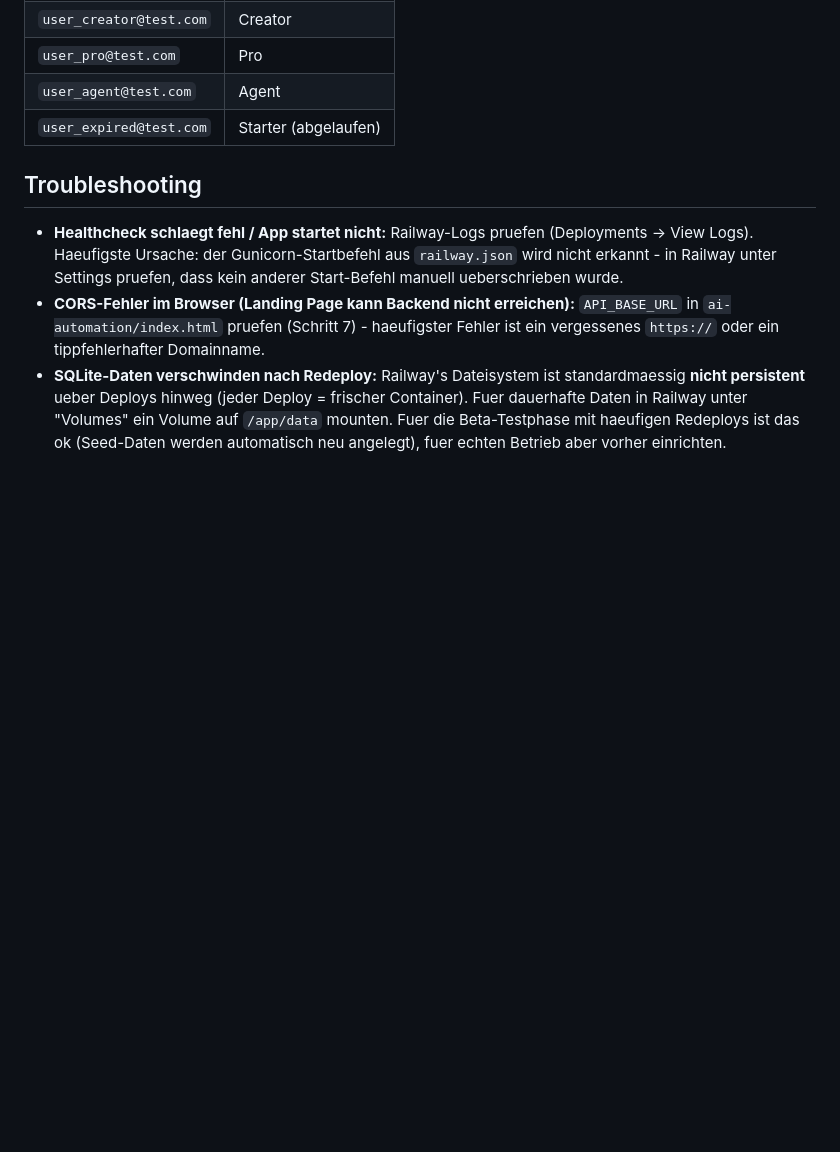
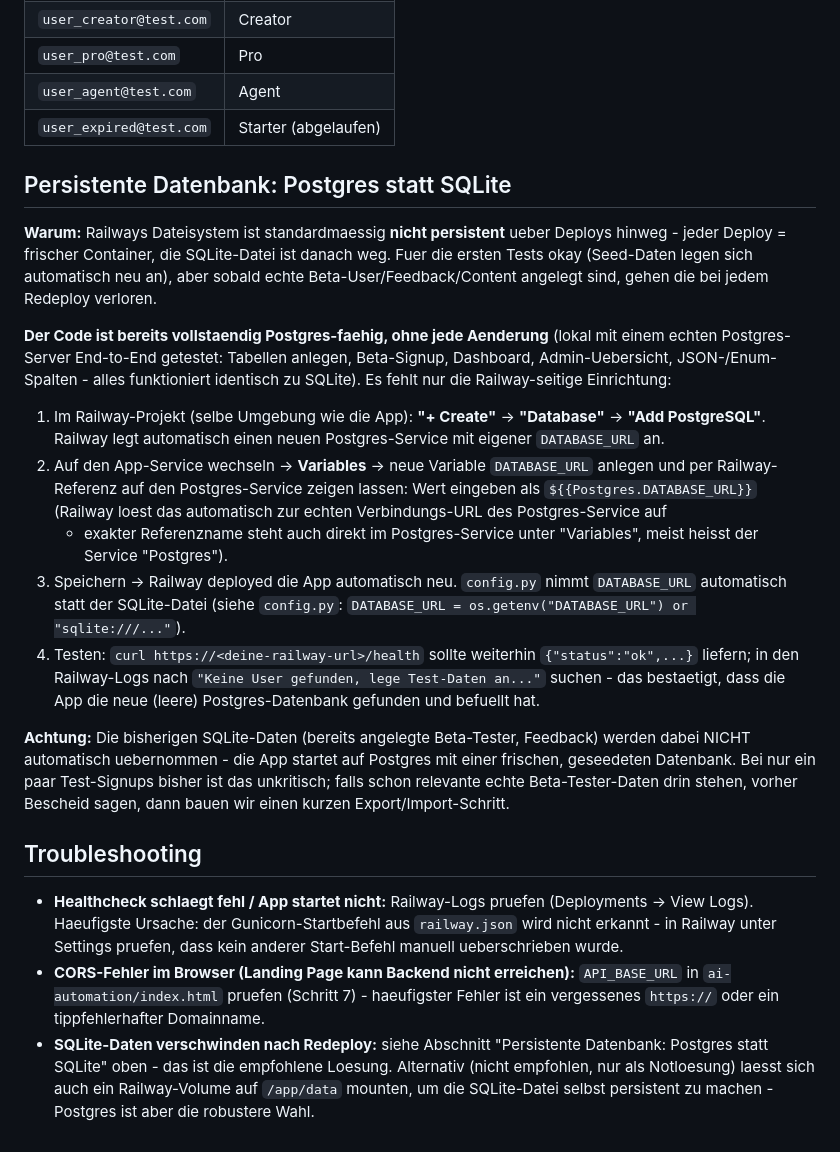
Before and after one commit to postvonklaus-pixel/support-pool-, a Markdown page: RAILWAY_DEPLOY.md, the part around the change. GitHub-like rendering; blank space fills up the shorter version.

Commit message:
Document Postgres setup for persistent Railway storage
Verified locally against a real Postgres server (tables, beta-signup,
dashboard, admin route, JSON/Enum columns) that the existing code
needs zero changes to run on Postgres - config.py already reads
DATABASE_URL and db.py/models.py only use portable SQLAlchemy types.
Only the Railway-side setup (add Postgres addon, point DATABASE_URL
at it) was missing, so this just documents that step.

Co-Authored-By: Claude Sonnet 5 <noreply@anthropic.com>
Claude-Session: https://claude.ai/code/session_01BraKVsST27tRYTjzSpCxBs

```diff
--- a/RAILWAY_DEPLOY.md
+++ b/RAILWAY_DEPLOY.md
@@ -153,6 +153,45 @@ Alternativ: die bereits geseedeten Test-User funktionieren auch live sofort
 | `user_agent@test.com` | Agent |
 | `user_expired@test.com` | Starter (abgelaufen) |
 
+## Persistente Datenbank: Postgres statt SQLite
+
+**Warum:** Railways Dateisystem ist standardmaessig **nicht persistent**
+ueber Deploys hinweg - jeder Deploy = frischer Container, die
+SQLite-Datei ist danach weg. Fuer die ersten Tests okay (Seed-Daten legen
+sich automatisch neu an), aber sobald echte Beta-User/Feedback/Content
+angelegt sind, gehen die bei jedem Redeploy verloren.
+
+**Der Code ist bereits vollstaendig Postgres-faehig, ohne jede Aenderung**
+(lokal mit einem echten Postgres-Server End-to-End getestet: Tabellen
+anlegen, Beta-Signup, Dashboard, Admin-Uebersicht, JSON-/Enum-Spalten -
+alles funktioniert identisch zu SQLite). Es fehlt nur die Railway-seitige
+Einrichtung:
+
+1. Im Railway-Projekt (selbe Umgebung wie die App): **"+ Create"** &rarr;
+   **"Database"** &rarr; **"Add PostgreSQL"**. Railway legt automatisch
+   einen neuen Postgres-Service mit eigener `DATABASE_URL` an.
+2. Auf den App-Service wechseln &rarr; **Variables** &rarr; neue Variable
+   `DATABASE_URL` anlegen und per Railway-Referenz auf den Postgres-Service
+   zeigen lassen: Wert eingeben als `${{Postgres.DATABASE_URL}}` (Railway
+   loest das automatisch zur echten Verbindungs-URL des Postgres-Service auf
+   - exakter Referenzname steht auch direkt im Postgres-Service unter
+   "Variables", meist heisst der Service "Postgres").
+3. Speichern &rarr; Railway deployed die App automatisch neu. `config.py`
+   nimmt `DATABASE_URL` automatisch statt der SQLite-Datei (siehe
+   `config.py`: `DATABASE_URL = os.getenv("DATABASE_URL") or "sqlite:///..."`).
+4. Testen: `curl https://<deine-railway-url>/health` sollte weiterhin
+   `{"status":"ok",...}` liefern; in den Railway-Logs nach
+   `"Keine User gefunden, lege Test-Daten an..."` suchen - das bestaetigt,
+   dass die App die neue (leere) Postgres-Datenbank gefunden und befuellt
+   hat.
+
+**Achtung:** Die bisherigen SQLite-Daten (bereits angelegte Beta-Tester,
+Feedback) werden dabei NICHT automatisch uebernommen - die App startet auf
+Postgres mit einer frischen, geseedeten Datenbank. Bei nur ein paar
+Test-Signups bisher ist das unkritisch; falls schon relevante echte
+Beta-Tester-Daten drin stehen, vorher Bescheid sagen, dann bauen wir einen
+kurzen Export/Import-Schritt.
+
 ## Troubleshooting
 
 - **Healthcheck schlaegt fehl / App startet nicht:** Railway-Logs pruefen
@@ -162,9 +201,8 @@ Alternativ: die bereits geseedeten Test-User funktionieren auch live sofort
 - **CORS-Fehler im Browser (Landing Page kann Backend nicht erreichen):**
   `API_BASE_URL` in `ai-automation/index.html` pruefen (Schritt 7) - haeufigster
   Fehler ist ein vergessenes `https://` oder ein tippfehlerhafter Domainname.
-- **SQLite-Daten verschwinden nach Redeploy:** Railway's Dateisystem ist
-  standardmaessig **nicht persistent** ueber Deploys hinweg (jeder Deploy =
-  frischer Container). Fuer dauerhafte Daten in Railway unter "Volumes" ein
-  Volume auf `/app/data` mounten. Fuer die Beta-Testphase mit haeufigen
-  Redeploys ist das ok (Seed-Daten werden automatisch neu angelegt), fuer
-  echten Betrieb aber vorher einrichten.
+- **SQLite-Daten verschwinden nach Redeploy:** siehe Abschnitt "Persistente
+  Datenbank: Postgres statt SQLite" oben - das ist die empfohlene Loesung.
+  Alternativ (nicht empfohlen, nur als Notloesung) laesst sich auch ein
+  Railway-Volume auf `/app/data` mounten, um die SQLite-Datei selbst
+  persistent zu machen - Postgres ist aber die robustere Wahl.
```
Also changed, not shown: DEPLOY.md (+6 -4 lines).
